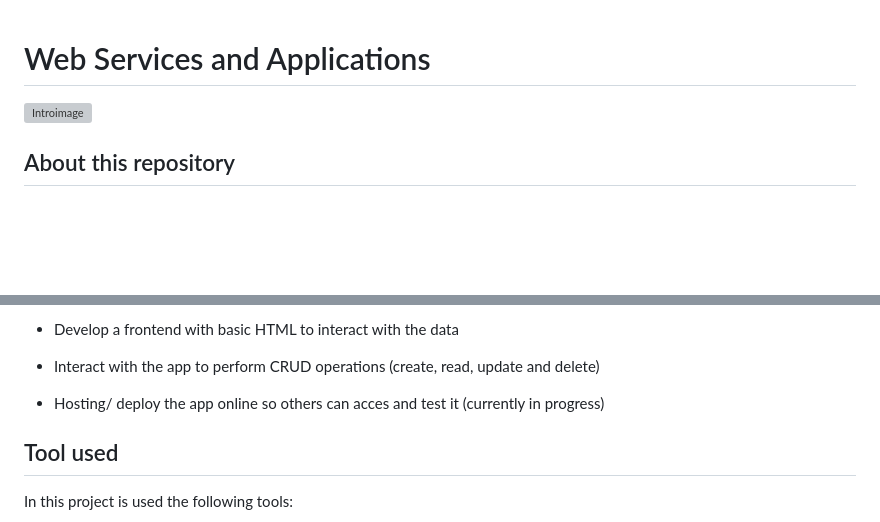
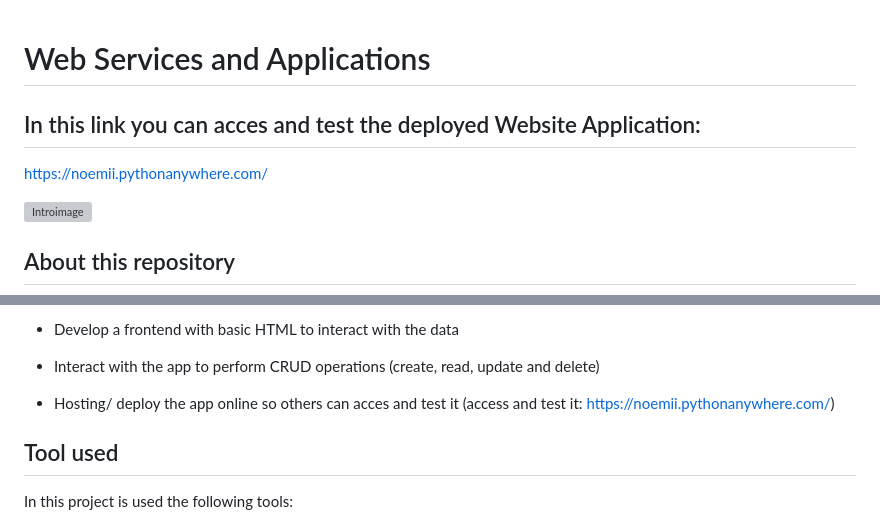
Before and after one commit to Noemidiaz/WSAA-project, a Markdown page: README.md, 2 parts joined by grey strips. Rendered like a GitHub page; blank space fills up the shorter version; grey boxes are pictures that could not be loaded.

Commit message:
adding hosting link website

```diff
--- a/README.md
+++ b/README.md
@@ -1,4 +1,7 @@
 # Web Services and Applications
+
+## In this link you can acces and test the deployed Website Application:
+https://noemii.pythonanywhere.com/
 
 ![Introimage](https://cdn.pixabay.com/photo/2023/01/03/08/12/bitcoin-7693848_1280.png)
 
@@ -20,7 +23,7 @@ It is a simple web aspp built using Flask. The app lets create, read , update an
 
 - Interact with the app to perform CRUD operations (create, read, update and delete)
 
-- Hosting/ deploy the app online so others can acces and test it (currently in progress)
+- Hosting/ deploy the app online so others can acces and test it (access and test it: https://noemii.pythonanywhere.com/)
 
 
  ## Tool used
```
